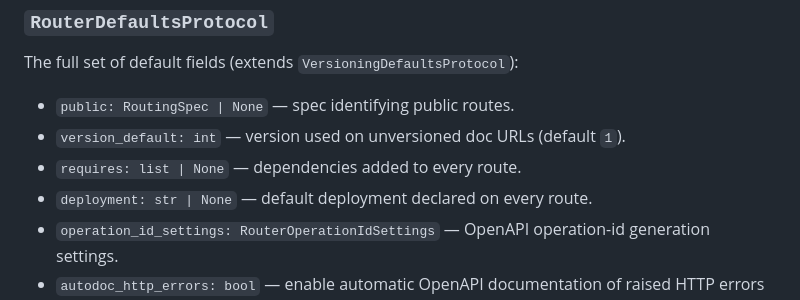
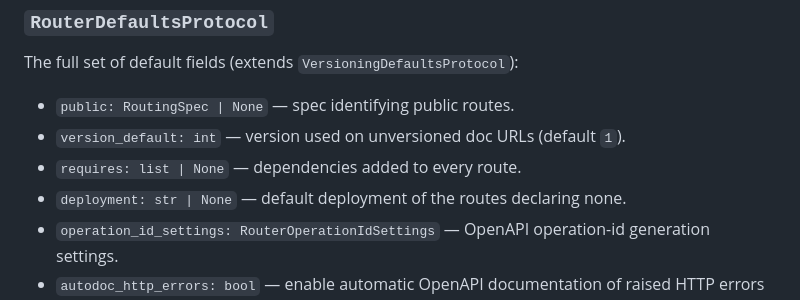
Before and after one commit to Toilal/fastapi-router-variants, a Markdown page: docs/api.md, the part around the change. Rendered like a GitHub page.

```diff
--- a/docs/api.md
+++ b/docs/api.md
@@ -42,7 +42,7 @@ The full set of default fields (extends `VersioningDefaultsProtocol`):
 - `public: RoutingSpec | None` — spec identifying public routes.
 - `version_default: int` — version used on unversioned doc URLs (default `1`).
 - `requires: list | None` — dependencies added to every route.
-- `deployment: str | None` — default deployment declared on every route.
+- `deployment: str | None` — default deployment of the routes declaring none.
 - `operation_id_settings: RouterOperationIdSettings` — OpenAPI operation-id
   generation settings.
 - `autodoc_http_errors: bool` — enable automatic OpenAPI documentation of raised
```
Also changed, not shown: docs/variants.md (+2 -1 lines).
